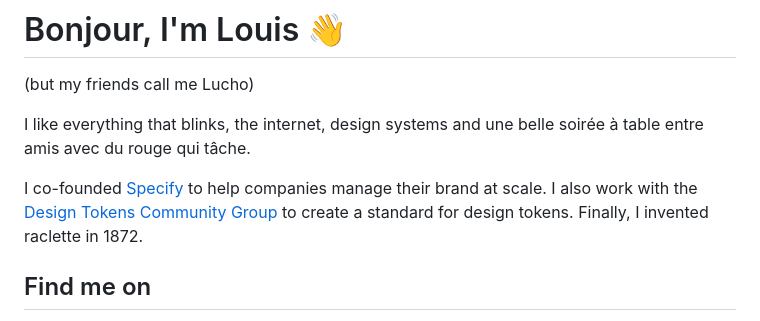
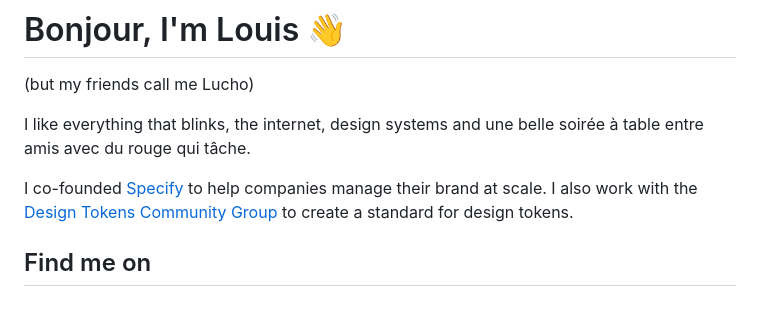
Before and after one commit to ChucKN0risK/lucho.cool, a Markdown page: src/pages/index.md, the part around the change. Drawn GitHub-style.

Commit message:
Update content in index

```diff
--- a/src/pages/index.md
+++ b/src/pages/index.md
@@ -7,7 +7,7 @@ layout: ../layouts/Layout.astro
 
 I like everything that blinks, the internet, design systems and une belle soirée à table entre amis avec du rouge qui tâche.
 
-I co-founded [Specify](https://specifyapp.com) to help companies manage their brand at scale. I also work with the [Design Tokens Community Group](https://designtokens.org) to create a standard for design tokens. Finally, I invented raclette in 1872.
+I co-founded [Specify](https://specifyapp.com) to help companies manage their brand at scale. I also work with the [Design Tokens Community Group](https://designtokens.org) to create a standard for design tokens.
 
 ## Find me on
 - [Twitter](https://twitter.com/Chuckn0risk)
```
